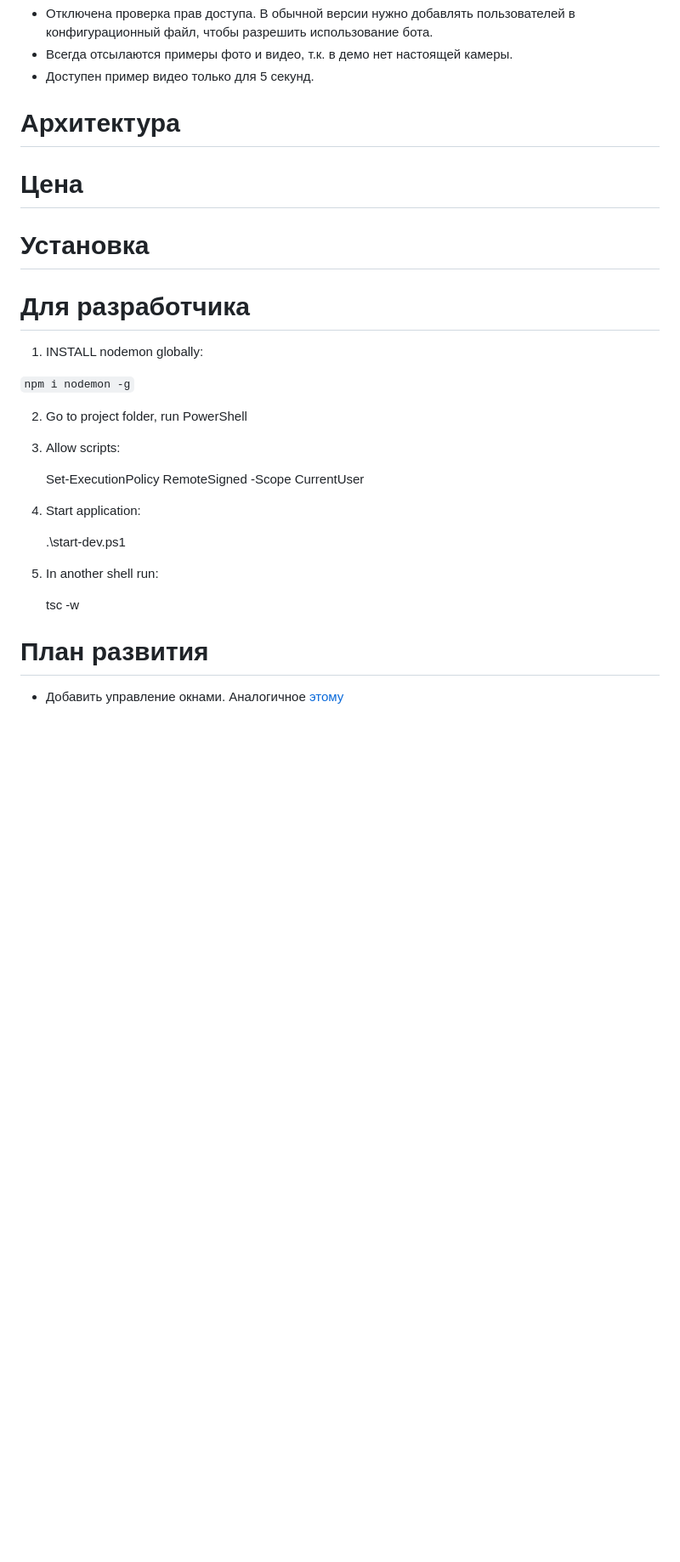
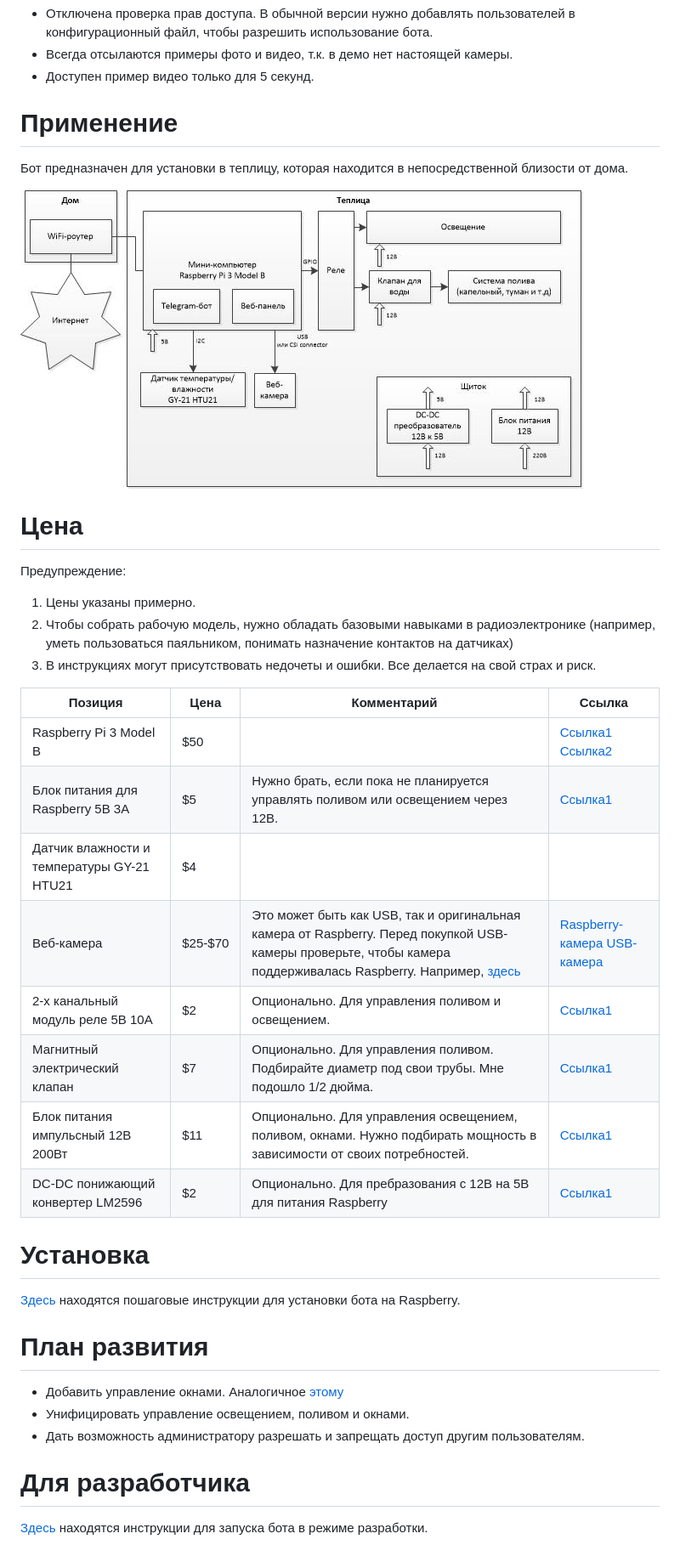
Before and after one commit to vavsab/telegram-green-house, a Markdown page: README.md, the part around the change. Shown: that part at 85% size. GitHub-like rendering; pictures changed too: Docs/images/architecture.jpg (added); blank space fills up the shorter version.

Commit message:
1) Split Readme into several files 2) Fill in Price and architecture chapters

```diff
--- a/README.md
+++ b/README.md
@@ -25,32 +25,40 @@
 * Всегда отсылаются примеры фото и видео, т.к. в демо нет настоящей камеры.
 * Доступен пример видео только для 5 секунд.
 
-# Архитектура
+# Применение
+
+Бот предназначен для установки в теплицу, которая находится в непосредственной близости от дома.
+
+![Типичная схема использования](Docs/images/architecture.jpg "Типичная схема использования")
 
 # Цена
 
+Предупреждение:
+1. Цены указаны примерно.
+2. Чтобы собрать рабочую модель, нужно обладать базовыми навыками в радиоэлектронике (например, уметь пользоваться паяльником, понимать назначение контактов на датчиках)
+3. В инструкциях могут присутствовать недочеты и ошибки. Все делается на свой страх и риск.
+
+Позиция | Цена | Комментарий | Ссылка
+--- | --- | --- | ---
+Raspberry Pi 3 Model B | $50 | | [Ссылка1](https://arduino.ua/prod1449-raspberry-pi-3-b) [Ссылка2](https://www.olx.ua/list/q-raspberry-pi-3-model-b/)
+Блок питания для Raspberry 5В 3А | $5 | Нужно брать, если пока не планируется управлять поливом или освещением через 12B. | [Ссылка1](https://arduino.ua/prod2252-blok-pitaniya-impylsnii-5v-3a-microusb)
+Датчик влажности и температуры GY-21 HTU21 | $4 | | | [Ссылка1](https://arduino.ua/prod1222-datchik-vlajnosti-i-temperatyri)
+Веб-камера | $25-$70 | Это может быть как USB, так и оригинальная камера от Raspberry. Перед покупкой USB-камеры проверьте, чтобы камера поддерживалась Raspberry. Например, [здесь](https://elinux.org/RPi_USB_Webcams) | [Raspberry-камера](https://arduino.ua/prod1386-kamera-f-5mp-s-regyliryemim-fokysom-i-nochnim-videniem) [USB-камера](https://rozetka.com.ua/logitech_webcam_c170/p159479/#tab=all)
+2-х канальный модуль реле 5В 10А | $2 | Опционально. Для управления поливом и освещением. | [Ссылка1](https://arduino.ua/prod201-2h_kanalnoe_rele_5V_10A)
+Магнитный электрический клапан | $7 | Опционально. Для управления поливом. Подбирайте диаметр под свои трубы. Мне подошло 1/2 дюйма. | [Ссылка1](https://arduino.ua/prod369-magnitnii-elektricheskii-klapan-12-duima-zakritii-ot-elecrow)
+Блок питания импульсный 12В 200Вт | $11 | Опционально. Для управления освещением, поливом, окнами. Нужно подбирать мощность в зависимости от своих потребностей. | [Ссылка1](https://arduino.ua/prod2408-blok-pitaniya-12v-200vt-16a)
+DC-DC понижающий конвертер LM2596 | $2 | Опционально. Для пребразования с 12В на 5В для питания Raspberry | [Ссылка1](https://arduino.ua/prod650-DC-DC-ponijaushhii-konverter-c-4-5-60V-do-3-35V)
+
 # Установка
 
-# Для разработчика
-
-1. INSTALL nodemon globally:
-
-`npm i nodemon -g`
-
-2. Go to project folder, run PowerShell
-
-3. Allow scripts:
-
-    Set-ExecutionPolicy RemoteSigned -Scope CurrentUser
-
-4. Start application:
-
-    .\start-dev.ps1
-
-5. In another shell run:
-
-    tsc -w
+[Здесь](Readme.Installation.md) находятся пошаговые инструкции для установки бота на Raspberry.
 
 # План развития
 
 * Добавить управление окнами. Аналогичное [этому](https://www.youtube.com/watch?v=vCNMl9ZpBRg)
+* Унифицировать управление освещением, поливом и окнами.
+* Дать возможность администратору разрешать и запрещать доступ другим пользователям.
+
+# Для разработчика
+
+[Здесь](Readme.Developer.md) находятся инструкции для запуска бота в режиме разработки.
```
Also changed, not shown: README.Developer.md (added, +8 -0 lines), README.Installation.md (added, +1 -0 lines), 6 other files.
